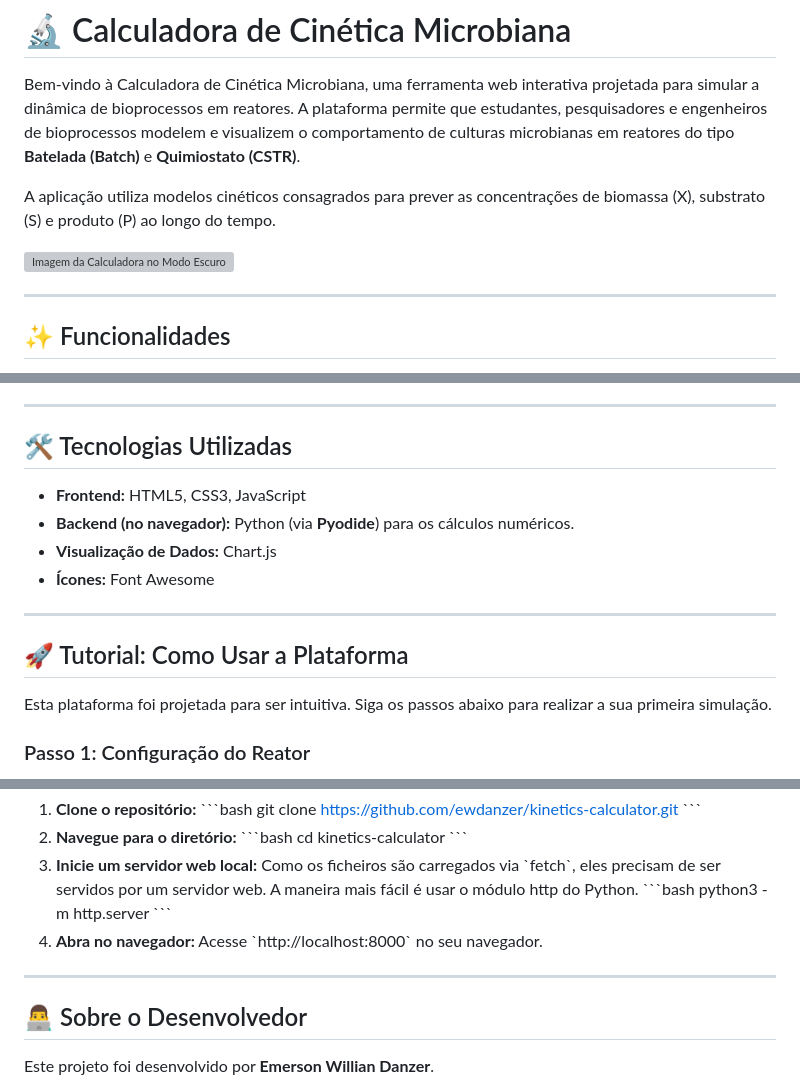
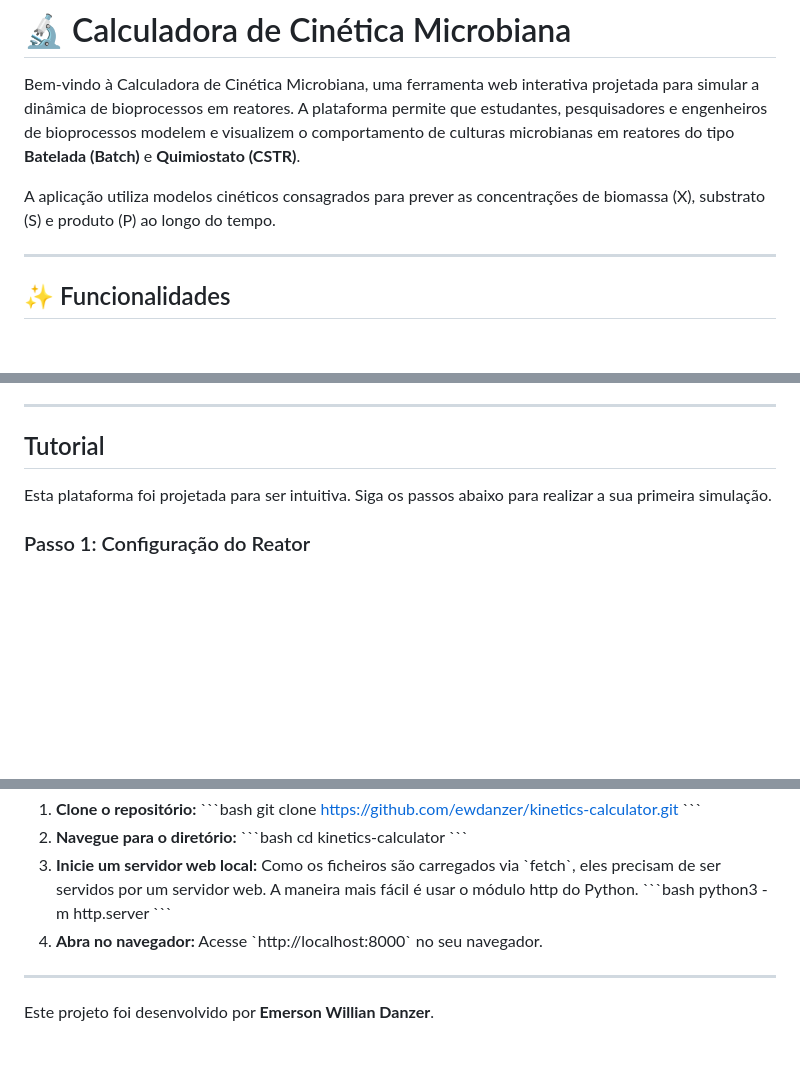
Before and after one commit to ewdanzer/cinetic, a Markdown page: README.md, 3 parts joined by grey strips. GitHub-like rendering; blank space fills up the shorter version; grey boxes are pictures that could not be loaded.

```diff
--- a/README.md
+++ b/README.md
@@ -7,7 +7,6 @@ A aplicação utiliza modelos cinéticos consagrados para prever as concentraç
 <!-- Link para a Demonstração Online (substitua pelo seu link do GitHub Pages) -->
 <!-- [Link para a Demonstração Online](https://ewdanzer.github.io/cinetica) -->
 
-![Imagem da Calculadora no Modo Escuro](https://i.imgur.com/g0oB3b8.png)
 
 ---
 
@@ -25,16 +24,7 @@ A aplicação utiliza modelos cinéticos consagrados para prever as concentraç
 
 ---
 
-## 🛠️ Tecnologias Utilizadas
-
-* **Frontend:** HTML5, CSS3, JavaScript
-* **Backend (no navegador):** Python (via **Pyodide**) para os cálculos numéricos.
-* **Visualização de Dados:** Chart.js
-* **Ícones:** Font Awesome
-
----
-
-## 🚀 Tutorial: Como Usar a Plataforma
+##  Tutorial
 
 Esta plataforma foi projetada para ser intuitiva. Siga os passos abaixo para realizar a sua primeira simulação.
 
@@ -116,8 +106,6 @@ Para executar este projeto no seu próprio computador:
 
 ---
 
-## 👨‍💻 Sobre o Desenvolvedor
-
 Este projeto foi desenvolvido por **Emerson Willian Danzer**.
 
 * **GitHub:** [@ewdanzer](https://github.com/ewdanzer)
```
